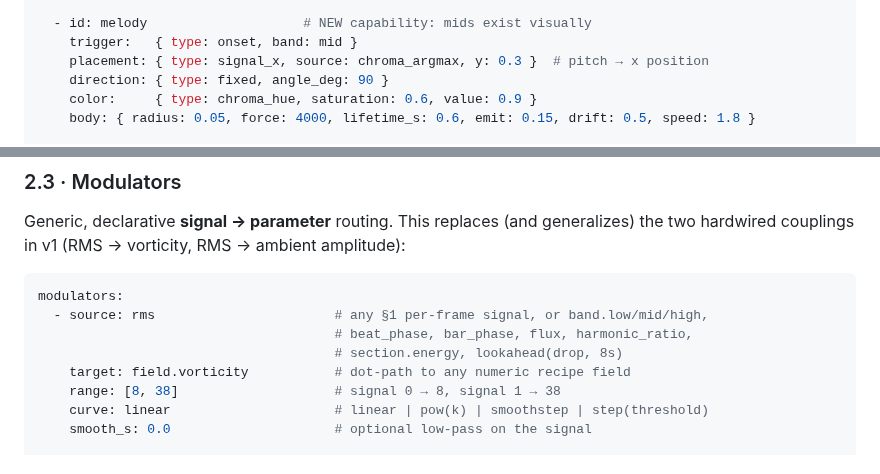
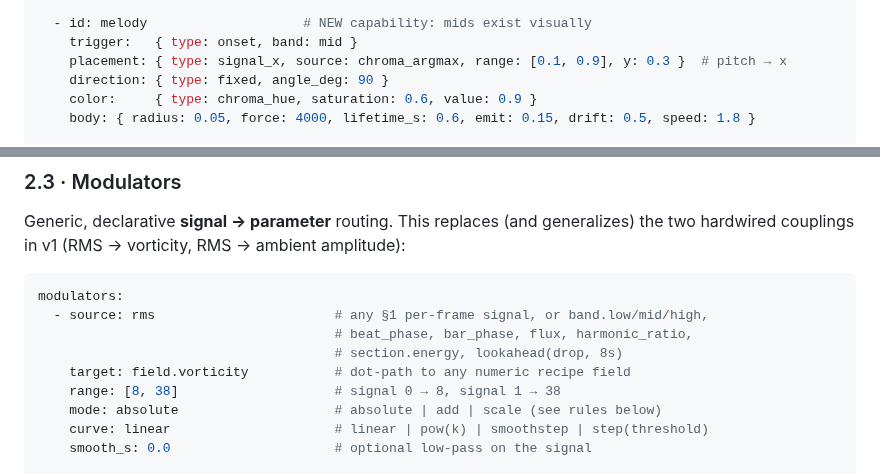
Before and after one commit to FloLey/Kaika, a Markdown page: docs/SPEC_V2.md, 2 parts joined by grey strips. GitHub-like rendering.

```diff
--- a/docs/SPEC_V2.md
+++ b/docs/SPEC_V2.md
@@ -174,7 +180,7 @@ emitters:
 
   - id: melody                    # NEW capability: mids exist visually
     trigger:   { type: onset, band: mid }
-    placement: { type: signal_x, source: chroma_argmax, y: 0.3 }  # pitch → x position
+    placement: { type: signal_x, source: chroma_argmax, range: [0.1, 0.9], y: 0.3 }  # pitch → x
     direction: { type: fixed, angle_deg: 90 }
     color:     { type: chroma_hue, saturation: 0.6, value: 0.9 }
     body: { radius: 0.05, force: 4000, lifetime_s: 0.6, emit: 0.15, drift: 0.5, speed: 1.8 }
@@ -247,6 +254,7 @@ modulators:
                                       # section.energy, lookahead(drop, 8s)
     target: field.vorticity           # dot-path to any numeric recipe field
     range: [8, 38]                    # signal 0 → 8, signal 1 → 38
+    mode: absolute                    # absolute | add | scale (see rules below)
     curve: linear                     # linear | pow(k) | smoothstep | step(threshold)
     smooth_s: 0.0                     # optional low-pass on the signal
 
```
Also changed, not shown: other parts of docs/SPEC_V2.md (+48 -17 lines).
